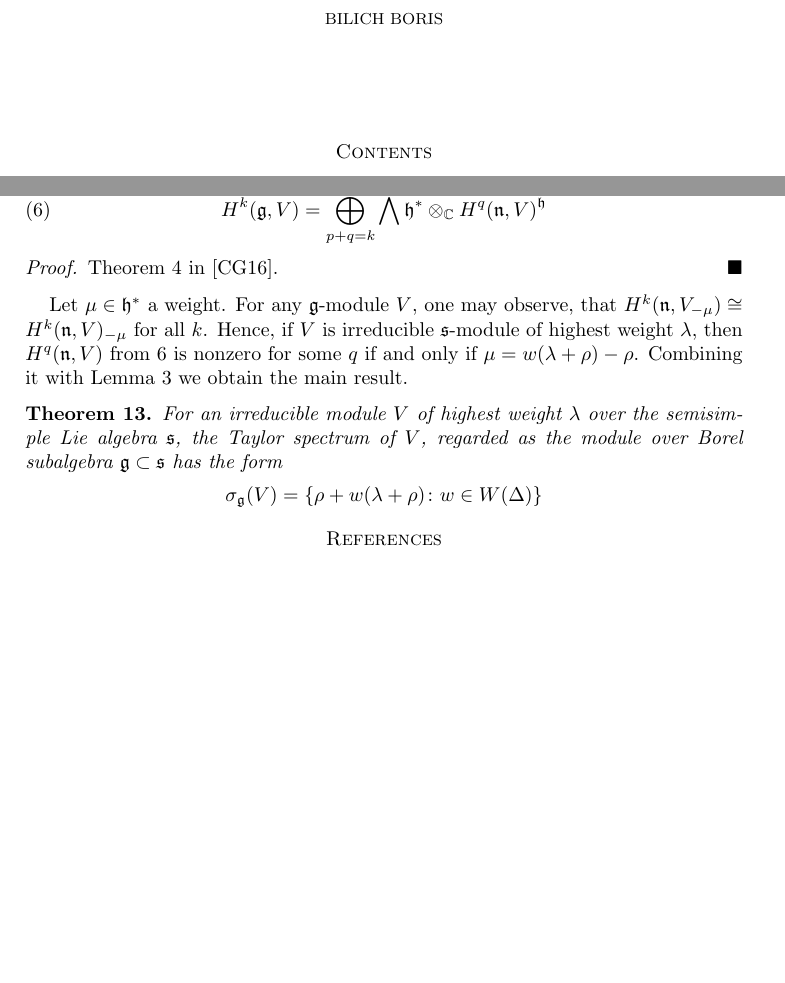
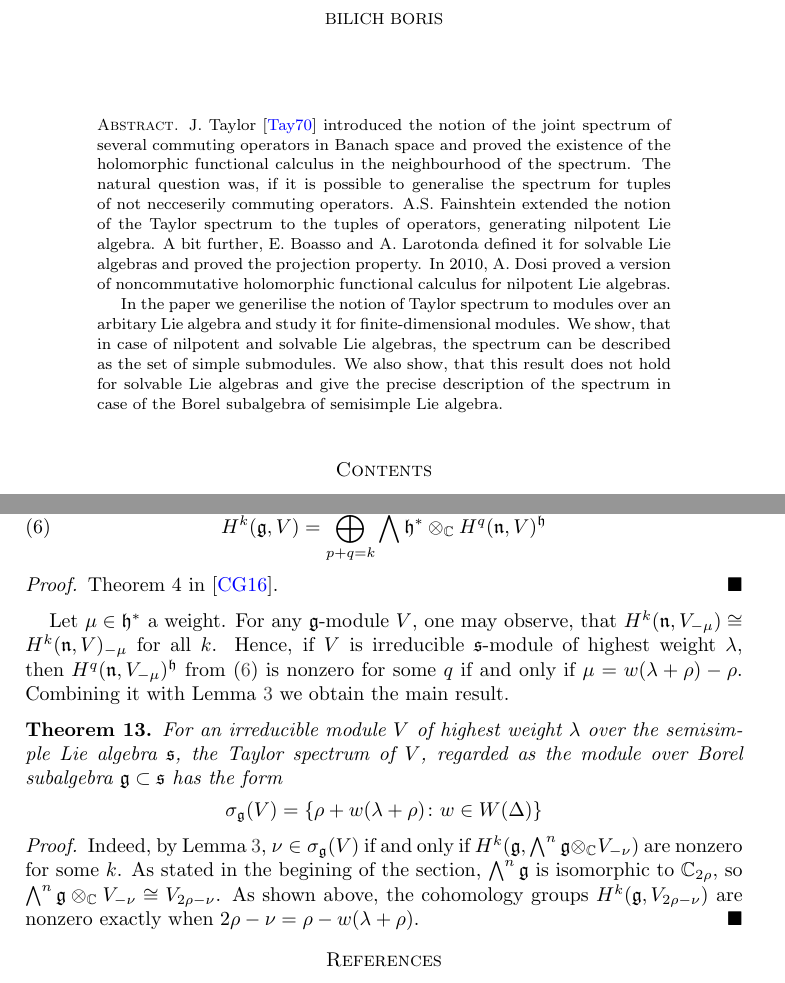
Before and after one commit to bilichboris/Lie_Taylor_sp, a LaTeX paper (tex/main.tex, which reads tex/bibliography.bib, tex/solvable.tex): two parts of pages 1 and 8 of 9, joined at a grey line, cut so that both start at the same text, the shorter picture padded with empty space. Compiled offline with pdfLaTeX.

Commit message:
Abstract + style + minor changes

```diff
--- a/tex/bibliography.bib
+++ b/tex/bibliography.bib
@@ -103,0 +111,2 @@ MRREVIEWER = {I. P. Shestakov},
+    volume = {6},
+    number = {2},
@@ -103,0 +120,2 @@ MRREVIEWER = {I. P. Shestakov},
+@Article{Fainshtein,
+    Author = {A. S. {Fainshtein}},
--- a/tex/main.tex
+++ b/tex/main.tex
@@ -54,6 +64,24 @@ style=alphabetic
 
 \begin{document}
 \maketitle
+
+\begin{abstract}
+    J. Taylor \cite{Taylor1970} introduced the notion of the joint spectrum of several commuting
+    operators in Banach space and proved the existence of the holomorphic functional calculus in
+    the neighbourhood of the spectrum. The natural question was, if it is possible to generalise
+    the spectrum for tuples of not necceserily commuting operators. A.S. Fainshtein extended the
+    notion of the Taylor spectrum to the tuples of operators, generating nilpotent Lie algebra. A
+    bit further, E. Boasso and A. Larotonda defined it for solvable Lie algebras and proved the
+    projection property. In 2010, A. Dosi proved a version of noncommutative holomorphic functional
+    calculus for nilpotent Lie algebras.
+
+    In the paper we generilise the notion of Taylor spectrum to modules over an arbitary Lie
+    algebra and study it for finite-dimensional modules. We show, that in case of nilpotent and
+    solvable Lie algebras, the spectrum can be described as the set of simple submodules. We also
+    show, that this result does not hold for solvable Lie algebras and give the precise description
+    of the spectrum in case of the Borel subalgebra of semisimple Lie algebra.
+\end{abstract}
+
 \tableofcontents
 \section{Introduction}%
 \label{sec:introduction}
--- a/tex/solvable.tex
+++ b/tex/solvable.tex
@@ -117,8 +117,9 @@ semidirect products.
 
 Let $\mu \in \lieh^*$ a weight. For any $\lieg$-module $V$, one may observe, that $H^k(\lien,
 V_{-\mu}) \cong H^k(\lien, V)_{-\mu}$ for all $k$. Hence, if $V$ is irreducible $\lies$-module of
-highest weight $\lambda$, then $H^q(\lien, V)$ from \ref{t:coll:1} is nonzero for some $q$ if and only if $\mu =
-w(\lambda + \rho) - \rho$. Combining it with Lemma $\ref{l:definitions}$ we obtain the main result.
+highest weight $\lambda$, then $H^q(\lien, V_{-\mu})^\lieh$ from (\ref{t:coll:1}) is nonzero for
+some $q$ if and only if $\mu = w(\lambda + \rho) - \rho$. Combining it with Lemma
+$\ref{l:definitions}$ we obtain the main result.
 \begin{theorem}
    For an irreducible module $V$ of highest weight $\lambda$ over the semisimple Lie algebra
    $\lies$, the Taylor spectrum of $V$, regarded as the module over Borel subalgebra $\lieg \subset
@@ -127,3 +128,10 @@ w(\lambda + \rho) - \rho$. Combining it with Lemma $\ref{l:definitions}$ we obta
        \sigma_\lieg(V) = \{ \rho + w(\lambda + \rho)\colon w \in W(\Delta)\}
    \]
 \end{theorem}
+\begin{proof}
+    Indeed, by Lemma \ref{l:definitions}, $\nu \in \sigma_{\lieg}(V)$ if and only if $H^k(\lieg,
+    \bigwedge^n\lieg \otimes_\CC V_{-\nu})$ are nonzero for some $k$. As stated in the begining of
+    the section, $\bigwedge^n \lieg$ is isomorphic to $\CC_{2\rho}$, so $\bigwedge^n\lieg
+    \otimes_\CC V_{-\nu} \cong V_{2\rho - \nu}$. As shown above, the cohomology groups $H^k(\lieg,
+    V_{2\rho - \nu})$ are nonzero exactly when $2\rho - \nu = \rho - w(\lambda + \rho)$.
+\end{proof}
```
Also changed, not shown: tex/spectrumofmodule.tex (+1 -1 lines), tex/bibliography.bib (26 more changed lines), tex/main.tex (17 more changed lines), tex/solvable.tex (2 more changed lines). Lines whose indentation alone changed are shown as unchanged.
